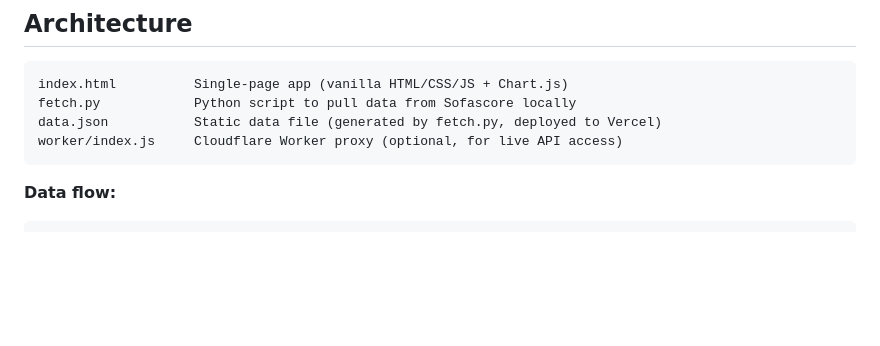
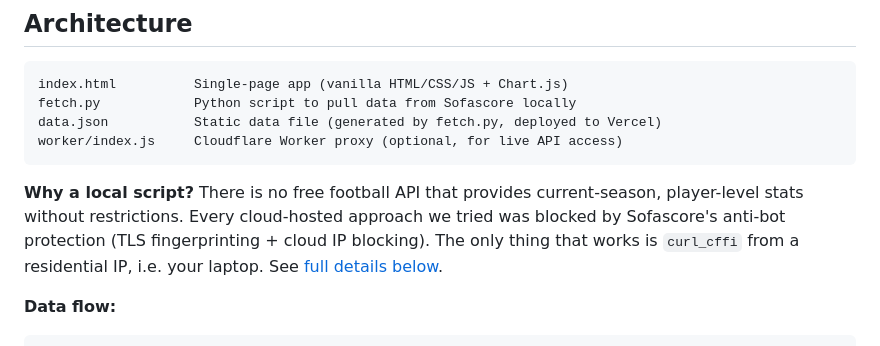
Before and after one commit to dpoint01/paris-stats-germain, a Markdown page: README.md, the part around the change. Rendered like a GitHub page; blank space fills up the shorter version.

Commit message:
Add context about why local script is needed in README architecture section
Co-Authored-By: Claude Opus 4.6 (1M context) <noreply@anthropic.com>

````diff
--- a/README.md
+++ b/README.md
@@ -55,6 +55,8 @@ fetch.py            Python script to pull data from Sofascore locally
 data.json           Static data file (generated by fetch.py, deployed to Vercel)
 worker/index.js     Cloudflare Worker proxy (optional, for live API access)
 ```
+
+**Why a local script?** There is no free football API that provides current-season, player-level stats without restrictions. Every cloud-hosted approach we tried was blocked by Sofascore's anti-bot protection (TLS fingerprinting + cloud IP blocking). The only thing that works is `curl_cffi` from a residential IP, i.e. your laptop. See [full details below](#learnings-the-football-data-api-landscape).
 
 **Data flow:**
 
````
